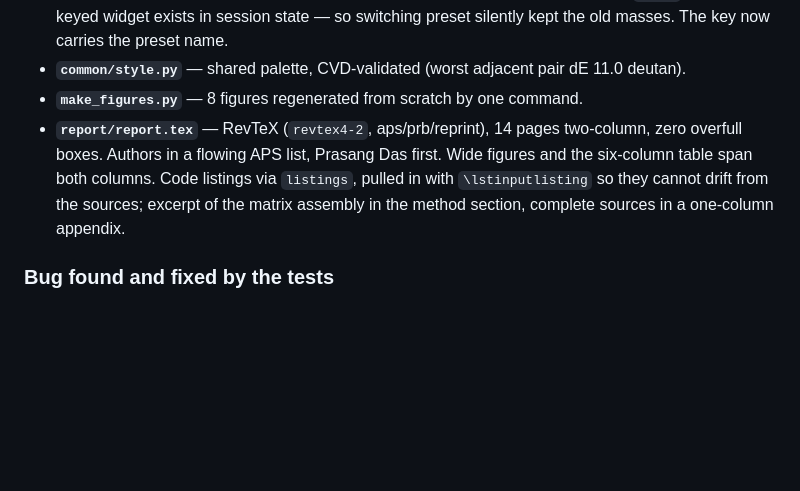
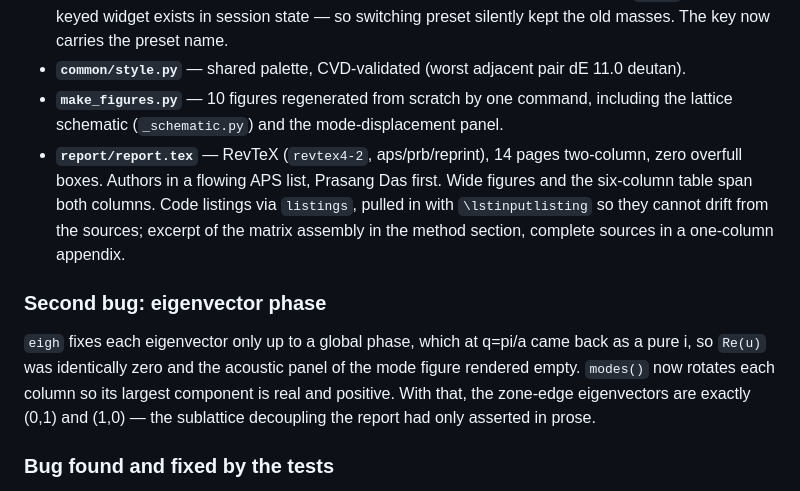
Before and after one commit to prasang06/ssp_assignment, a Markdown page: question_3/PROGRESS.md, the part around the change. GitHub-like rendering; blank space fills up the shorter version.

Commit message:
Note eigenvector phase fix in progress log

```diff
--- a/question_3/PROGRESS.md
+++ b/question_3/PROGRESS.md
@@ -57,12 +57,20 @@ Everything else maps to a stated requirement or to the validation. Left as is by
   widget exists in session state — so switching preset silently kept the old masses. The key
   now carries the preset name.
 - **`common/style.py`** — shared palette, CVD-validated (worst adjacent pair dE 11.0 deutan).
-- **`make_figures.py`** — 8 figures regenerated from scratch by one command.
+- **`make_figures.py`** — 10 figures regenerated from scratch by one command, including the
+  lattice schematic (`_schematic.py`) and the mode-displacement panel.
 - **`report/report.tex`** — RevTeX (`revtex4-2`, aps/prb/reprint), 14 pages two-column,
   zero overfull boxes. Authors in a flowing APS list, Prasang Das first. Wide figures and
   the six-column table span both columns. Code listings via `listings`, pulled in with
   `\lstinputlisting` so they cannot drift from the sources; excerpt of the matrix assembly in
   the method section, complete sources in a one-column appendix.
+
+### Second bug: eigenvector phase
+`eigh` fixes each eigenvector only up to a global phase, which at q=pi/a came back as a pure i,
+so `Re(u)` was identically zero and the acoustic panel of the mode figure rendered empty.
+`modes()` now rotates each column so its largest component is real and positive. With that, the
+zone-edge eigenvectors are exactly (0,1) and (1,0) — the sublattice decoupling the report had
+only asserted in prose.
 
 ### Bug found and fixed by the tests
 For p=2 the intra-cell and inter-cell bonds share matrix element D[0,1]: atom 1 bonds to atom 2
```
